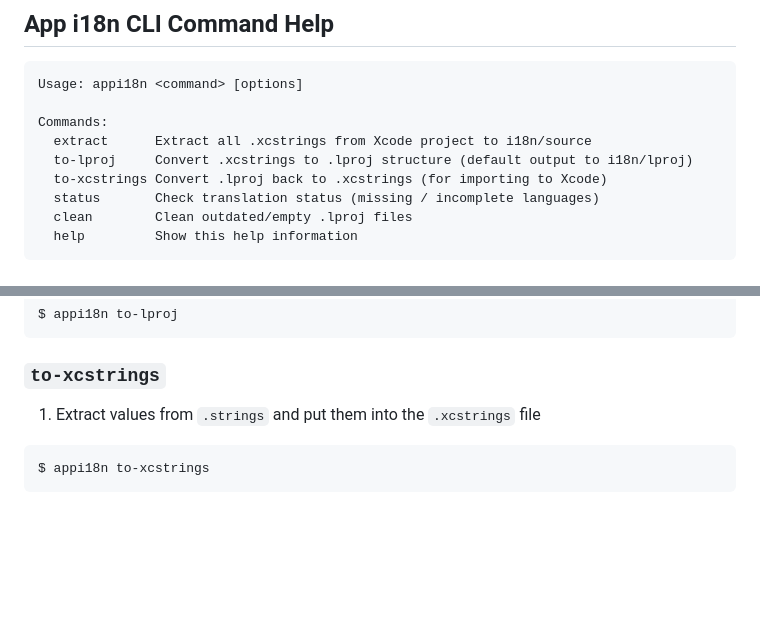
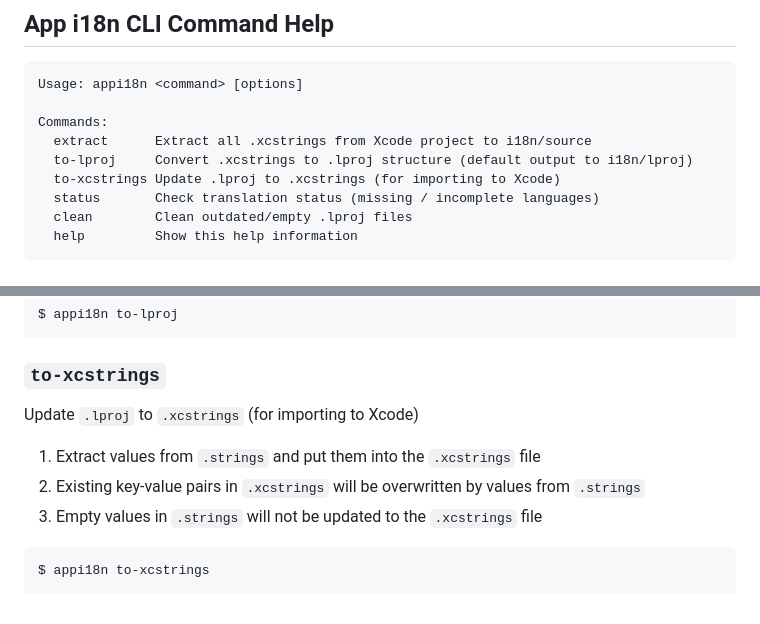
Before and after one commit to jaywcjlove/app-i18n, a Markdown page: README.md, 2 parts joined by grey strips. Drawn GitHub-style; blank space fills up the shorter version.

````diff
--- a/README.md
+++ b/README.md
@@ -95,7 +95,7 @@ Usage: appi18n <command> [options]
 Commands:
   extract      Extract all .xcstrings from Xcode project to i18n/source
   to-lproj     Convert .xcstrings to .lproj structure (default output to i18n/lproj)
-  to-xcstrings Convert .lproj back to .xcstrings (for importing to Xcode)
+  to-xcstrings Update .lproj to .xcstrings (for importing to Xcode)
   status       Check translation status (missing / incomplete languages)
   clean        Clean outdated/empty .lproj files
   help         Show this help information
@@ -152,7 +152,11 @@ $ appi18n to-lproj
 
 ### `to-xcstrings`
 
+Update `.lproj` to `.xcstrings` (for importing to Xcode)
+
 1. Extract values from `.strings` and put them into the `.xcstrings` file
+2. Existing key-value pairs in `.xcstrings` will be overwritten by values from `.strings`
+3. Empty values in `.strings` will not be updated to the `.xcstrings` file
 
 ```shell
 $ appi18n to-xcstrings
````
Also changed, not shown: README.zh.md (+5 -1 lines).
